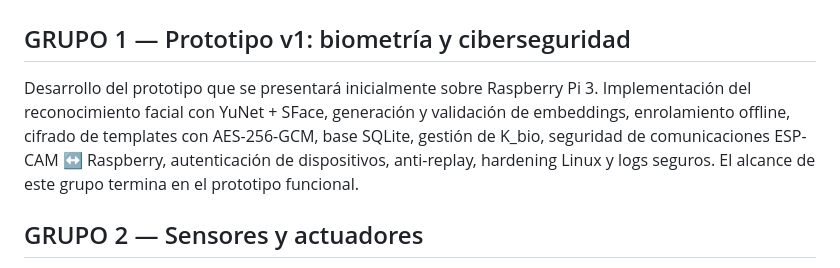
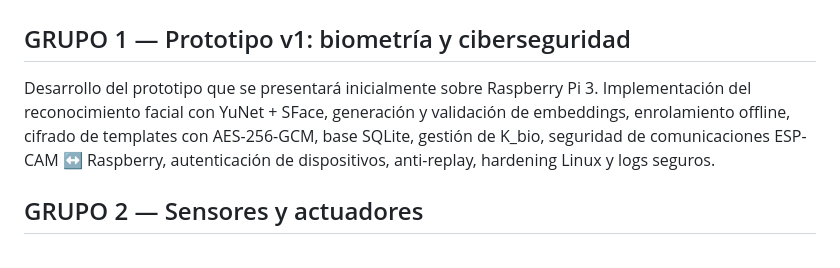
Before and after one commit to JFCrypT/secureGate, a Markdown page: README.md, the part around the change. Drawn GitHub-style.

```diff
--- a/README.md
+++ b/README.md
@@ -582,7 +582,7 @@ No se trata de 2FA obligatorio.
 
 ## GRUPO 1 — Prototipo v1: biometría y ciberseguridad
 
-Desarrollo del prototipo que se presentará inicialmente sobre Raspberry Pi 3. Implementación del reconocimiento facial con YuNet + SFace, generación y validación de embeddings, enrolamiento offline, cifrado de templates con AES-256-GCM, base SQLite, gestión de K_bio, seguridad de comunicaciones ESP-CAM ↔ Raspberry, autenticación de dispositivos, anti-replay, hardening Linux y logs seguros. El alcance de este grupo termina en el prototipo funcional.
+Desarrollo del prototipo que se presentará inicialmente sobre Raspberry Pi 3. Implementación del reconocimiento facial con YuNet + SFace, generación y validación de embeddings, enrolamiento offline, cifrado de templates con AES-256-GCM, base SQLite, gestión de K_bio, seguridad de comunicaciones ESP-CAM ↔ Raspberry, autenticación de dispositivos, anti-replay, hardening Linux y logs seguros.
 
 ## GRUPO 2 — Sensores y actuadores
 
```
